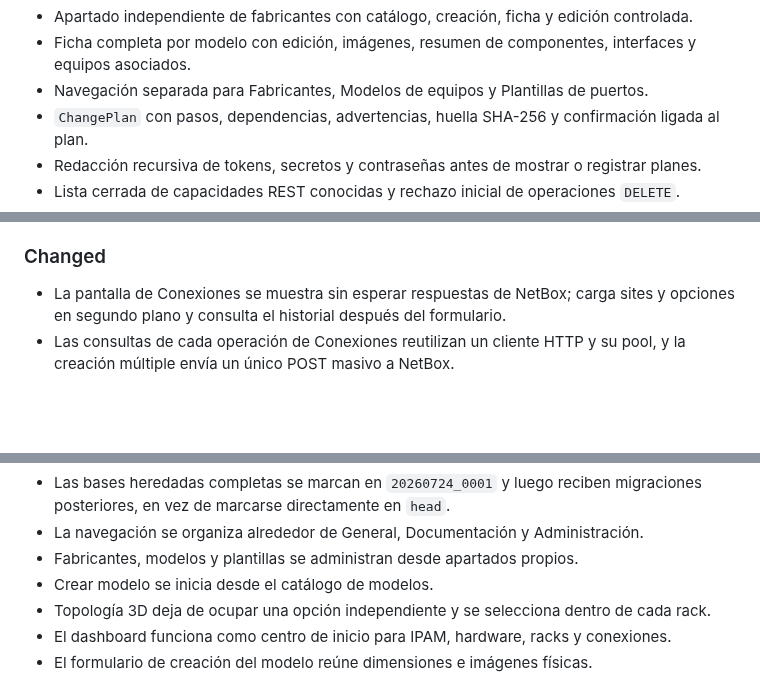
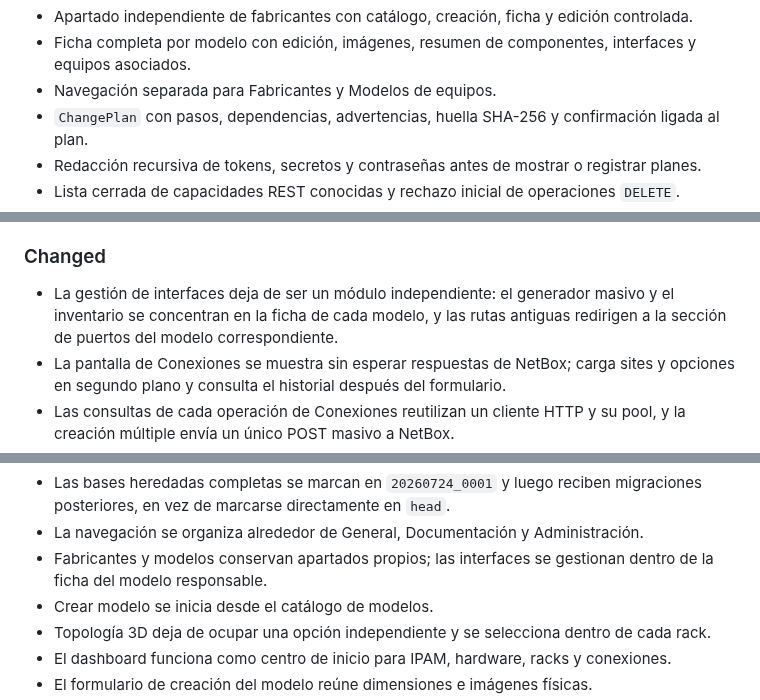
Before and after one commit to tito9903-byte/netdoc, a Markdown page: CHANGELOG.md, 3 parts joined by grey strips. GitHub-like rendering; blank space fills up the shorter version.

Commit message:
docs: record model-scoped interface workflow

```diff
--- a/CHANGELOG.md
+++ b/CHANGELOG.md
@@ -56,7 +56,7 @@ El formato sigue [Keep a Changelog](https://keepachangelog.com/es-ES/1.1.0/) y l
 - Creación guiada de racks con sitio, ubicación, capacidad, ancho, numeración, estado y rol.
 - Apartado independiente de fabricantes con catálogo, creación, ficha y edición controlada.
 - Ficha completa por modelo con edición, imágenes, resumen de componentes, interfaces y equipos asociados.
-- Navegación separada para Fabricantes, Modelos de equipos y Plantillas de puertos.
+- Navegación separada para Fabricantes y Modelos de equipos.
 - `ChangePlan` con pasos, dependencias, advertencias, huella SHA-256 y confirmación ligada al plan.
 - Redacción recursiva de tokens, secretos y contraseñas antes de mostrar o registrar planes.
 - Lista cerrada de capacidades REST conocidas y rechazo inicial de operaciones `DELETE`.
@@ -68,6 +68,9 @@ El formato sigue [Keep a Changelog](https://keepachangelog.com/es-ES/1.1.0/) y l
 
 ### Changed
 
+- La gestión de interfaces deja de ser un módulo independiente: el generador
+  masivo y el inventario se concentran en la ficha de cada modelo, y las rutas
+  antiguas redirigen a la sección de puertos del modelo correspondiente.
 - La pantalla de Conexiones se muestra sin esperar respuestas de NetBox; carga
   sites y opciones en segundo plano y consulta el historial después del
   formulario.
@@ -102,7 +105,7 @@ El formato sigue [Keep a Changelog](https://keepachangelog.com/es-ES/1.1.0/) y l
 - La inicialización del esquema utiliza Alembic y rechaza esquemas parciales.
 - Las bases heredadas completas se marcan en `20260724_0001` y luego reciben migraciones posteriores, en vez de marcarse directamente en `head`.
 - La navegación se organiza alrededor de General, Documentación y Administración.
-- Fabricantes, modelos y plantillas se administran desde apartados propios.
+- Fabricantes y modelos conservan apartados propios; las interfaces se gestionan dentro de la ficha del modelo responsable.
 - Crear modelo se inicia desde el catálogo de modelos.
 - Topología 3D deja de ocupar una opción independiente y se selecciona dentro de cada rack.
 - El dashboard funciona como centro de inicio para IPAM, hardware, racks y conexiones.
```
